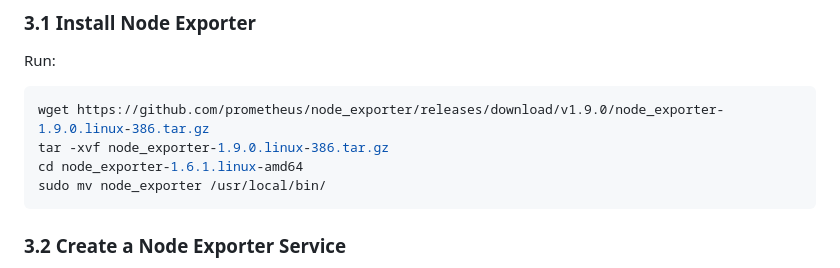
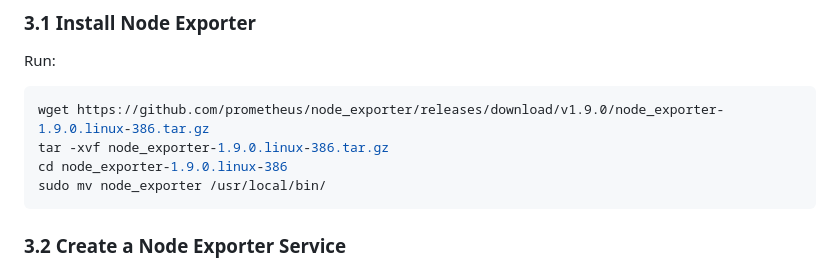
Before and after one commit to ashcrows/IITJ_G24AI1067_VCC3, a Markdown page: Steps_&_instruction.md, the part around the change. GitHub-like rendering.

````diff
--- a/Steps_&_instruction.md
+++ b/Steps_&_instruction.md
@@ -107,7 +107,7 @@ Run:
 ```sh
 wget https://github.com/prometheus/node_exporter/releases/download/v1.9.0/node_exporter-1.9.0.linux-386.tar.gz
 tar -xvf node_exporter-1.9.0.linux-386.tar.gz
-cd node_exporter-1.6.1.linux-amd64
+cd node_exporter-1.9.0.linux-386
 sudo mv node_exporter /usr/local/bin/
 ```
 
````
